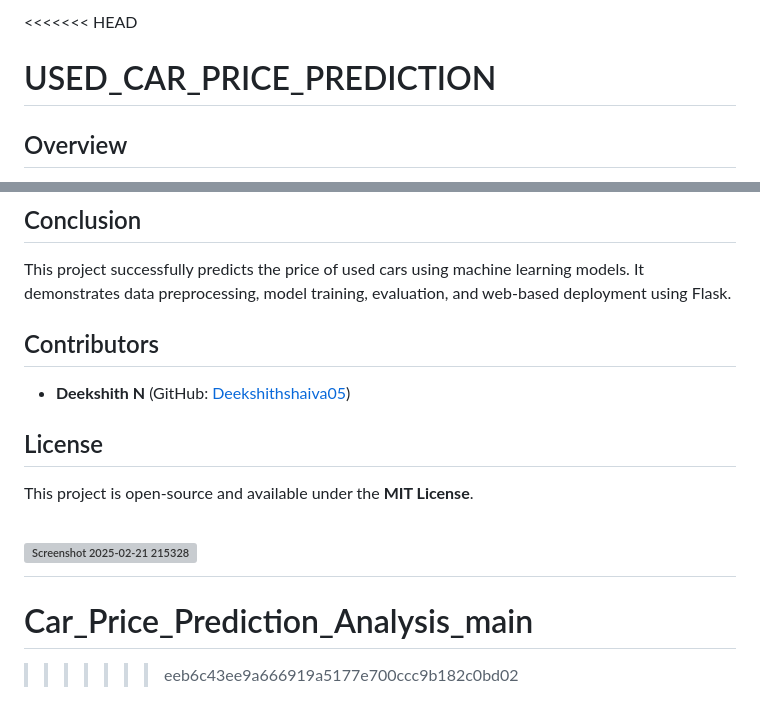
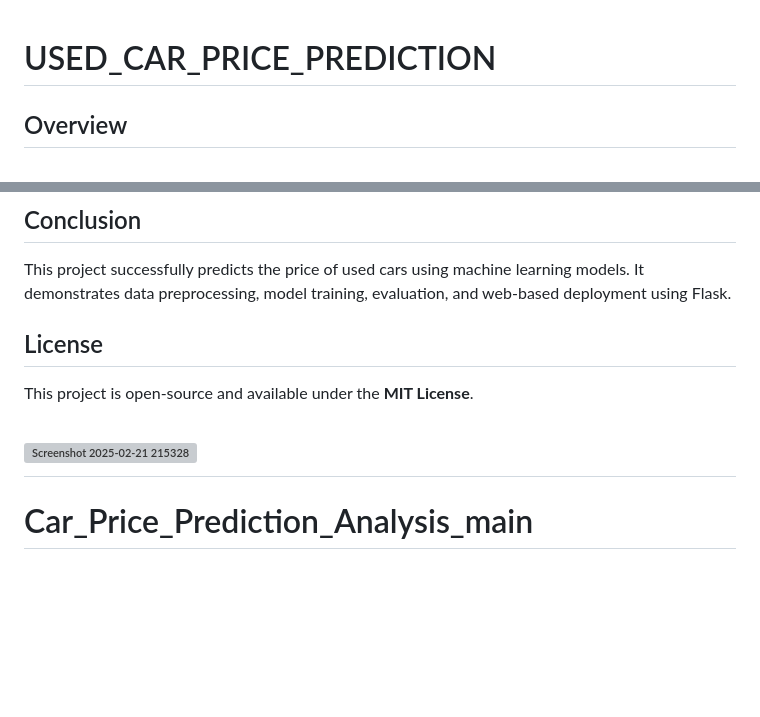
Before and after one commit to Shamanthking/Car_Price_Prediction_Analysis_main, a Markdown page: README.md, 2 parts joined by grey strips. GitHub-like rendering; blank space fills up the shorter version; grey boxes are pictures that could not be loaded.

```diff
--- a/README.md
+++ b/README.md
@@ -1,4 +1,3 @@
-<<<<<<< HEAD
 # USED_CAR_PRICE_PREDICTION
 
 ## Overview
@@ -93,8 +92,6 @@ The Flask-based web application provides an interactive interface where users ca
 ## Conclusion
 This project successfully predicts the price of used cars using machine learning models. It demonstrates data preprocessing, model training, evaluation, and web-based deployment using Flask.
 
-## Contributors
-- **Deekshith N** (GitHub: [Deekshithshaiva05](https://github.com/Deekshithshaiva05))
 
 ## License
 This project is open-source and available under the **MIT License**.
@@ -103,4 +100,3 @@ This project is open-source and available under the **MIT License**.
 ![Screenshot 2025-02-21 215328](https://github.com/user-attachments/assets/9ae4e791-e394-4c10-afc9-dfec5f18ccd5)
 =======
 # Car_Price_Prediction_Analysis_main
->>>>>>> eeb6c43ee9a666919a5177e700ccc9b182c0bd02
```
